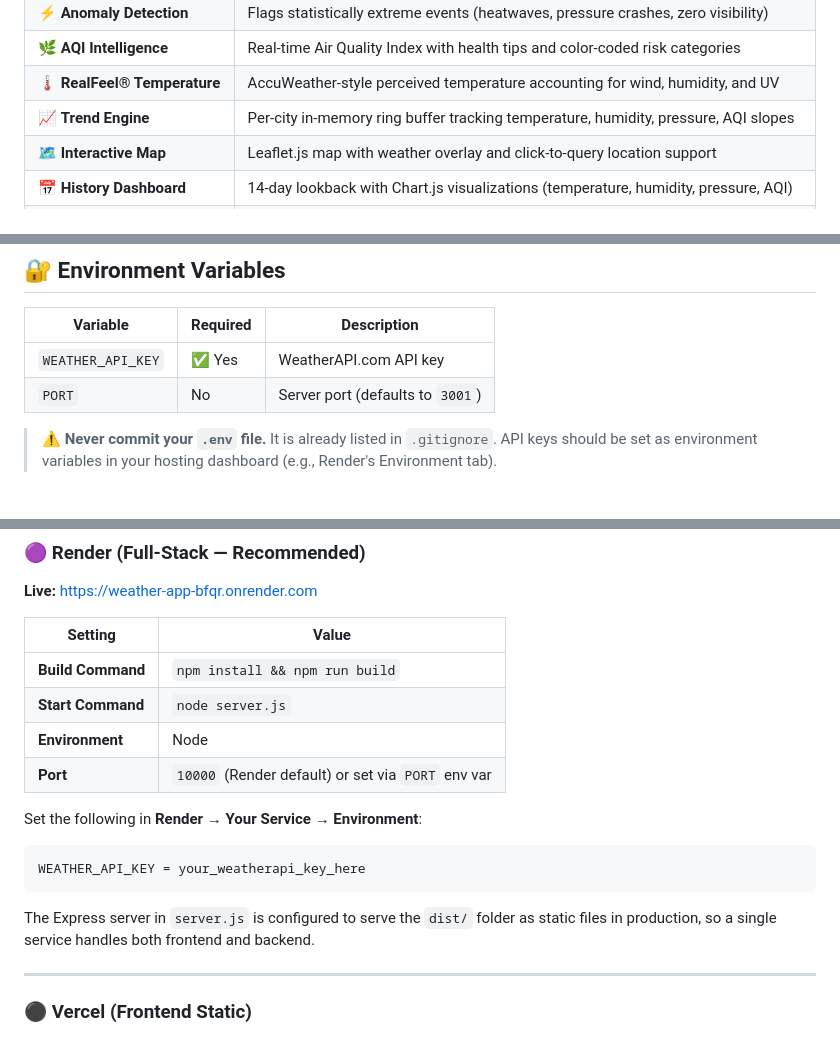
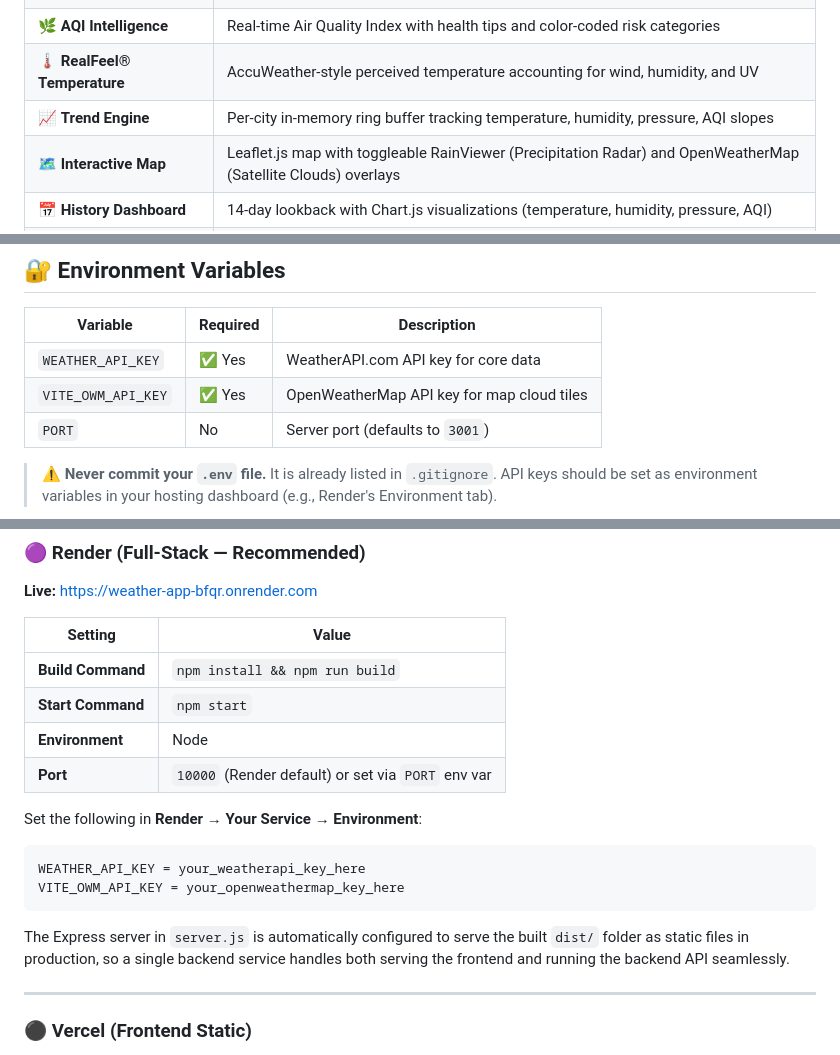
Before and after one commit to SAPTARSHI-coder/Weather-App, a Markdown page: README.md, 3 parts joined by grey strips. Rendered like a GitHub page.

````diff
--- a/README.md
+++ b/README.md
@@ -69,7 +69,7 @@ The result is a dashboard that provides not only current conditions but also:
 | 🌿 **AQI Intelligence** | Real-time Air Quality Index with health tips and color-coded risk categories |
 | 🌡️ **RealFeel® Temperature** | AccuWeather-style perceived temperature accounting for wind, humidity, and UV |
 | 📈 **Trend Engine** | Per-city in-memory ring buffer tracking temperature, humidity, pressure, AQI slopes |
-| 🗺️ **Interactive Map** | Leaflet.js map with weather overlay and click-to-query location support |
+| 🗺️ **Interactive Map** | Leaflet.js map with toggleable RainViewer (Precipitation Radar) and OpenWeatherMap (Satellite Clouds) overlays |
 | 📅 **History Dashboard** | 14-day lookback with Chart.js visualizations (temperature, humidity, pressure, AQI) |
 | ⏱️ **Dual Timezone Clock** | Live clock widget showing local time and a second configurable timezone |
 | 💨 **Atmosphere Monitor** | Dedicated pressure, UV, and CO monitoring cards |
@@ -344,7 +346,8 @@ node server.js
 
 | Variable | Required | Description |
 |---|---|---|
-| `WEATHER_API_KEY` | ✅ Yes | WeatherAPI.com API key |
+| `WEATHER_API_KEY` | ✅ Yes | WeatherAPI.com API key for core data |
+| `VITE_OWM_API_KEY` | ✅ Yes | OpenWeatherMap API key for map cloud tiles |
 | `PORT` | No | Server port (defaults to `3001`) |
 
 > ⚠️ **Never commit your `.env` file.** It is already listed in `.gitignore`. API keys should be set as environment variables in your hosting dashboard (e.g., Render's Environment tab).
@@ -361,16 +364,17 @@ SkyGlass is deployed on two platforms simultaneously:
 | Setting | Value |
 |---|---|
 | **Build Command** | `npm install && npm run build` |
-| **Start Command** | `node server.js` |
+| **Start Command** | `npm start` |
 | **Environment** | Node |
 | **Port** | `10000` (Render default) or set via `PORT` env var |
 
 Set the following in **Render → Your Service → Environment**:
 ```
 WEATHER_API_KEY = your_weatherapi_key_here
+VITE_OWM_API_KEY = your_openweathermap_key_here
 ```
 
-The Express server in `server.js` is configured to serve the `dist/` folder as static files in production, so a single service handles both frontend and backend.
+The Express server in `server.js` is automatically configured to serve the built `dist/` folder as static files in production, so a single backend service handles both serving the frontend and running the backend API seamlessly.
 
 ---
 
````
Also changed, not shown: other parts of README.md (+2 -0 lines), PROJECT_OVERVIEW.md (+6 -3 lines).
